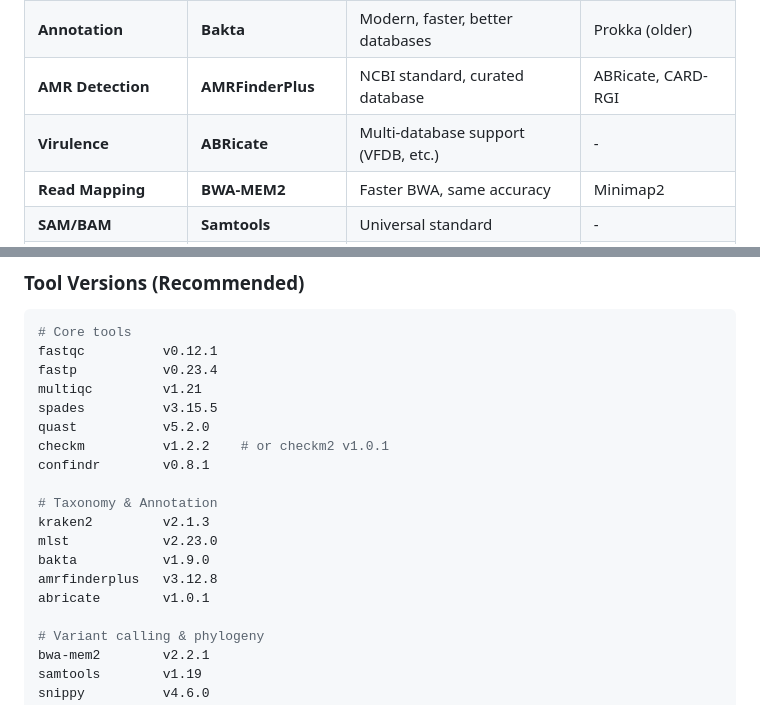
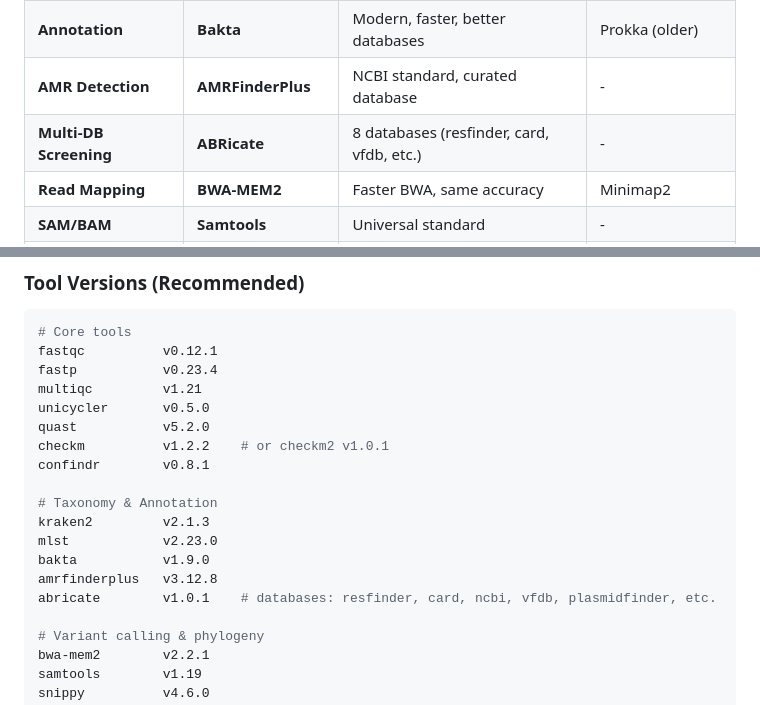
Before and after one commit to xvasjack/interiordesign, a Markdown page: PLAN.md, 2 parts joined by grey strips. Rendered like a GitHub page.

```diff
--- a/PLAN.md
+++ b/PLAN.md
@@ -313,8 +359,8 @@ snippy \
 | **Species ID** | **Kraken2** | Fast, accurate, widely used | GTDB-Tk (more accurate) |
 | **MLST** | **mlst** | Simple, reliable sequence typing | PubMLST web |
 | **Annotation** | **Bakta** | Modern, faster, better databases | Prokka (older) |
-| **AMR Detection** | **AMRFinderPlus** | NCBI standard, curated database | ABRicate, CARD-RGI |
-| **Virulence** | **ABRicate** | Multi-database support (VFDB, etc.) | - |
+| **AMR Detection** | **AMRFinderPlus** | NCBI standard, curated database | - |
+| **Multi-DB Screening** | **ABRicate** | 8 databases (resfinder, card, vfdb, etc.) | - |
 | **Read Mapping** | **BWA-MEM2** | Faster BWA, same accuracy | Minimap2 |
 | **SAM/BAM** | **Samtools** | Universal standard | - |
 | **Variant Calling** | **Snippy** | All-in-one SNP pipeline for bacteria | BCFtools (manual) |
@@ -329,7 +375,7 @@ snippy \
 fastqc          v0.12.1
 fastp           v0.23.4
 multiqc         v1.21
-spades          v3.15.5
+unicycler       v0.5.0
 quast           v5.2.0
 checkm          v1.2.2    # or checkm2 v1.0.1
 confindr        v0.8.1
@@ -339,7 +385,7 @@ kraken2         v2.1.3
 mlst            v2.23.0
 bakta           v1.9.0
 amrfinderplus   v3.12.8
-abricate        v1.0.1
+abricate        v1.0.1    # databases: resfinder, card, ncbi, vfdb, plasmidfinder, etc.
 
 # Variant calling & phylogeny
 bwa-mem2        v2.2.1
```
Also changed, not shown: other parts of PLAN.md (+62 -16 lines).
